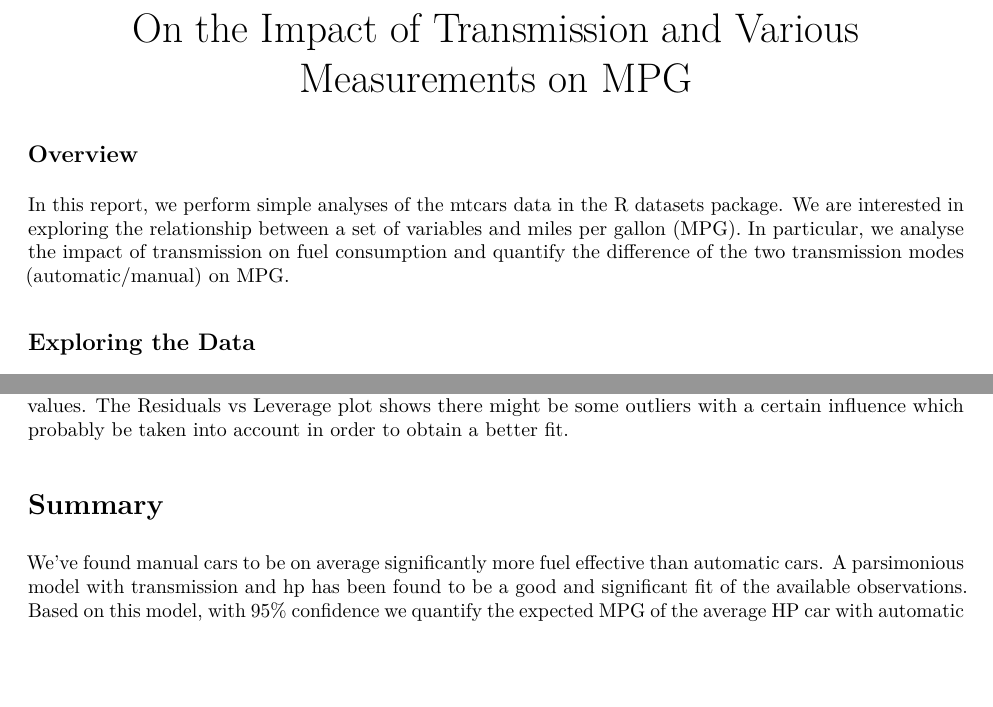
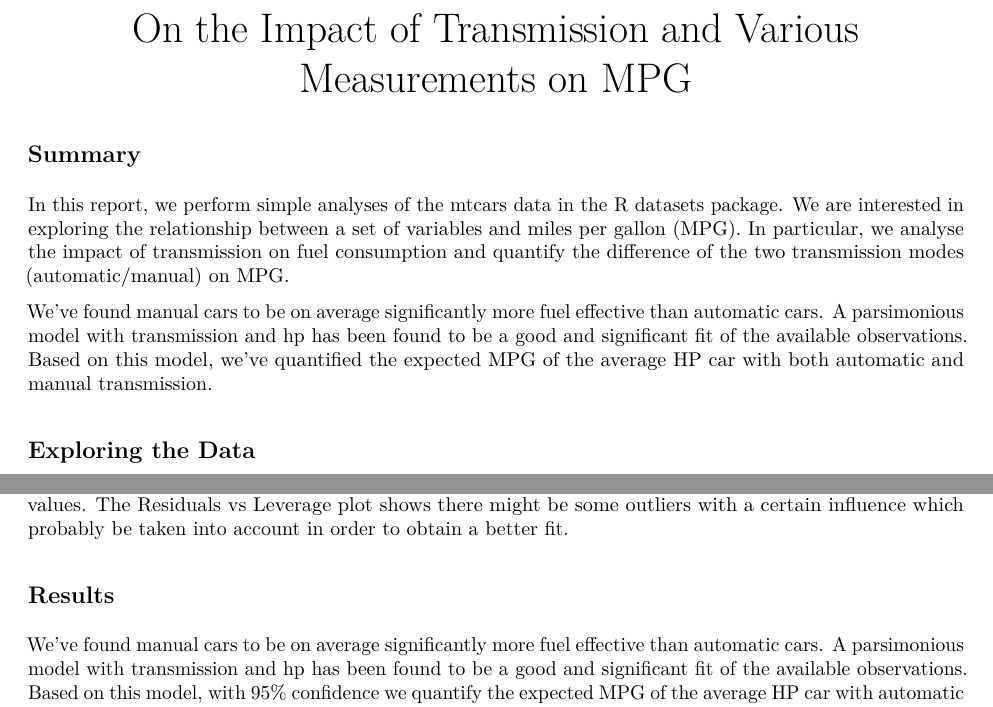
Before and after one commit to avullo/RegrModels_PeerAssignment, an R Markdown document (mtcars_analysis.Rmd): two parts of pages 1 and 3 of 6, joined at a grey line, cut so that both start at the same text, the shorter picture padded with empty space. The pictures show the output file mtcars_analysis.pdf that the author committed with the source.

Commit message:
Summary wanted at the beginning.

````diff
--- a/mtcars_analysis.Rmd
+++ b/mtcars_analysis.Rmd
@@ -14,9 +14,11 @@ knitr::opts_chunk$set(echo = TRUE)
 library(car)
 ```
 
-## Overview
+## Summary
 
 In this report, we perform simple analyses of the mtcars data in the R datasets package. We are interested in exploring the relationship between a set of variables and miles per gallon (MPG). In particular, we analyse the impact of transmission on fuel consumption and quantify the difference of the two transmission modes (automatic/manual) on MPG.
+
+We've found manual cars to be on average significantly more fuel effective than automatic cars. A parsimonious model with transmission and hp has been found to be a good and significant fit of the available observations. Based on this model, we've quantified the expected MPG of the average HP car with both automatic and manual transmission.
 
 ## Exploring the Data
 
@@ -94,7 +96,7 @@ The advantage of having such a simple parsimonious model with one categorical re
 
 Some diagnostic plots are shown in Appendix A.3. The Residuals vs Fitted and Normal QQ plots confirm the residuals are approximately normally distributed with zero mean and no clear correlation with the fitted values. The Residuals vs Leverage plot shows there might be some outliers with a certain influence which probably be taken into account in order to obtain a better fit.
 
-# Summary
+## Results
 
 We've found manual cars to be on average significantly more fuel effective than automatic cars. A parsimonious model with transmission and hp has been found to be a good and significant fit of the available observations. Based on this model, with 95% confidence we quantify the expected MPG of the average HP car with automatic transmission to be around `r round(coefs[1,1],2)`, the expected MPG of the average HP car with manual transmission to be close to `r round(coefs[1,1] +coefs[2,1],2)`, and the expected decrease in MPG per 1hp increase with transmission remaining constant to be around `r abs(round(coefs[3,1],2))` MPGs.
 
````
Also changed, not shown: mtcars_analysis.pdf.
